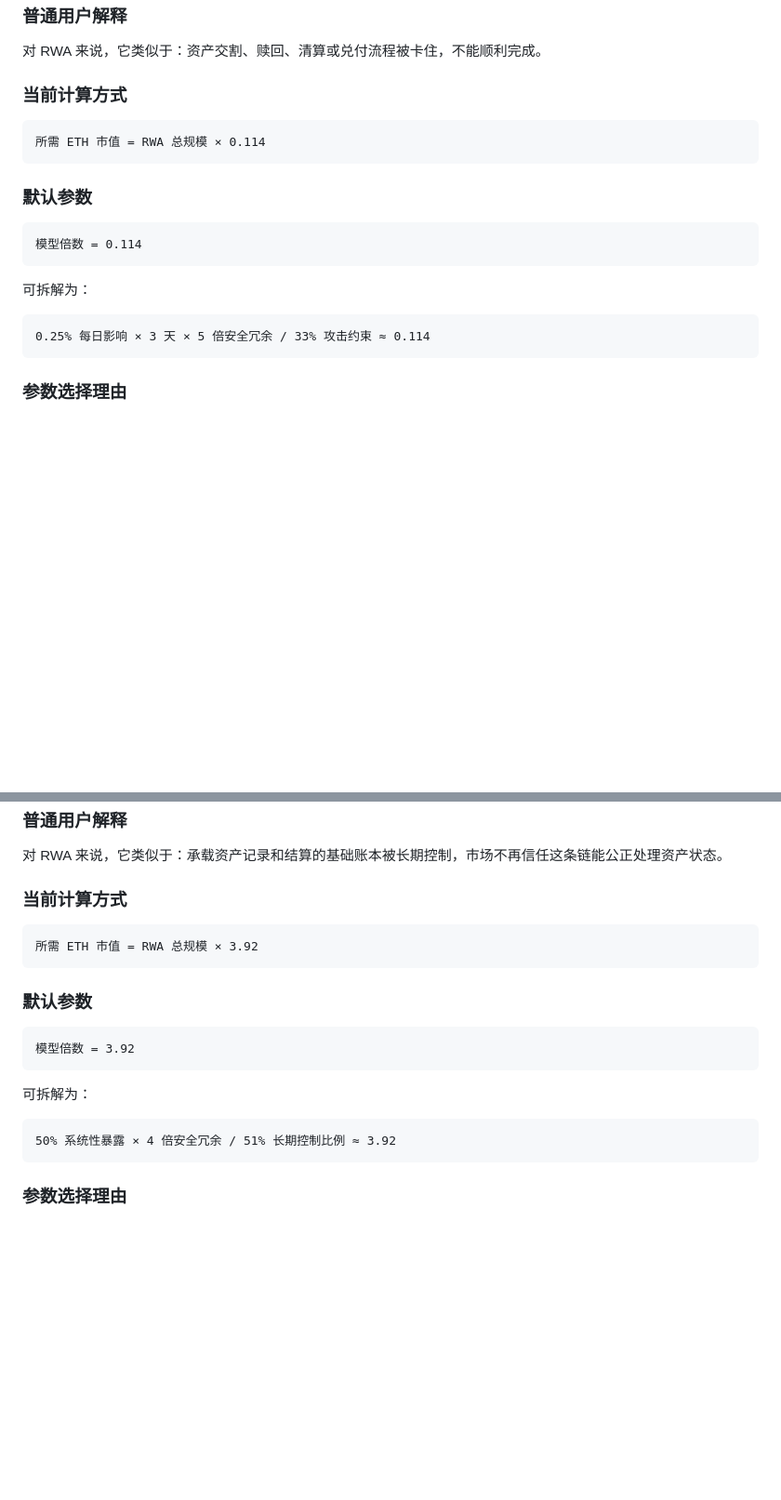
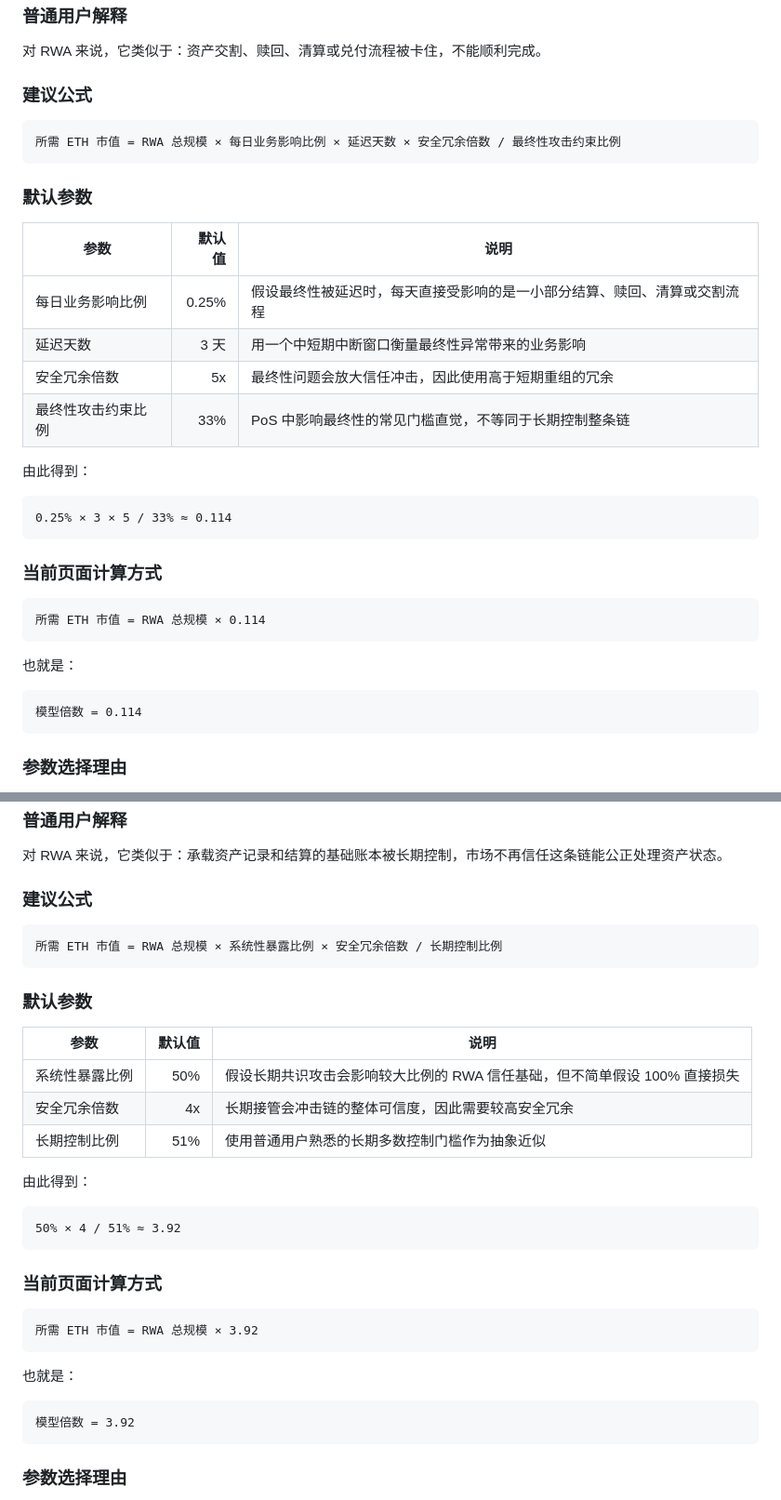
Before and after one commit to yinlynette705-maker/rwa-eth-security-calculator, a Markdown page: docs/models.md, 2 parts joined by grey strips. Shown at 93% size. Drawn GitHub-style; blank space fills up the shorter version.

Commit message:
Expand model formulas and parameters

````diff
--- a/docs/models.md
+++ b/docs/models.md
@@ -60,22 +80,37 @@
 
 对 RWA 来说，它类似于：资产交割、赎回、清算或兑付流程被卡住，不能顺利完成。
 
-### 当前计算方式
+### 建议公式
+
+```text
+所需 ETH 市值 = RWA 总规模 × 每日业务影响比例 × 延迟天数 × 安全冗余倍数 / 最终性攻击约束比例
+```
+
+### 默认参数
+
+| 参数 | 默认值 | 说明 |
+|---|---:|---|
+| 每日业务影响比例 | 0.25% | 假设最终性被延迟时，每天直接受影响的是一小部分结算、赎回、清算或交割流程 |
+| 延迟天数 | 3 天 | 用一个中短期中断窗口衡量最终性异常带来的业务影响 |
+| 安全冗余倍数 | 5x | 最终性问题会放大信任冲击，因此使用高于短期重组的冗余 |
+| 最终性攻击约束比例 | 33% | PoS 中影响最终性的常见门槛直觉，不等同于长期控制整条链 |
+
+由此得到：
+
+```text
+0.25% × 3 × 5 / 33% ≈ 0.114
+```
+
+### 当前页面计算方式
 
 ```text
 所需 ETH 市值 = RWA 总规模 × 0.114
 ```
 
-### 默认参数
+也就是：
 
 ```text
 模型倍数 = 0.114
-```
-
-可拆解为：
-
-```text
-0.25% 每日影响 × 3 天 × 5 倍安全冗余 / 33% 攻击约束 ≈ 0.114
 ```
 
 ### 参数选择理由
@@ -94,22 +129,36 @@
 
 对 RWA 来说，它类似于：承载资产记录和结算的基础账本被长期控制，市场不再信任这条链能公正处理资产状态。
 
-### 当前计算方式
+### 建议公式
+
+```text
+所需 ETH 市值 = RWA 总规模 × 系统性暴露比例 × 安全冗余倍数 / 长期控制比例
+```
+
+### 默认参数
+
+| 参数 | 默认值 | 说明 |
+|---|---:|---|
+| 系统性暴露比例 | 50% | 假设长期共识攻击会影响较大比例的 RWA 信任基础，但不简单假设 100% 直接损失 |
+| 安全冗余倍数 | 4x | 长期接管会冲击链的整体可信度，因此需要较高安全冗余 |
+| 长期控制比例 | 51% | 使用普通用户熟悉的长期多数控制门槛作为抽象近似 |
+
+由此得到：
+
+```text
+50% × 4 / 51% ≈ 3.92
+```
+
+### 当前页面计算方式
 
 ```text
 所需 ETH 市值 = RWA 总规模 × 3.92
 ```
 
-### 默认参数
+也就是：
 
 ```text
 模型倍数 = 3.92
-```
-
-可拆解为：
-
-```text
-50% 系统性暴露 × 4 倍安全冗余 / 51% 长期控制比例 ≈ 3.92
 ```
 
 ### 参数选择理由
````
Also changed, not shown: other parts of docs/models.md (+64 -12 lines).
